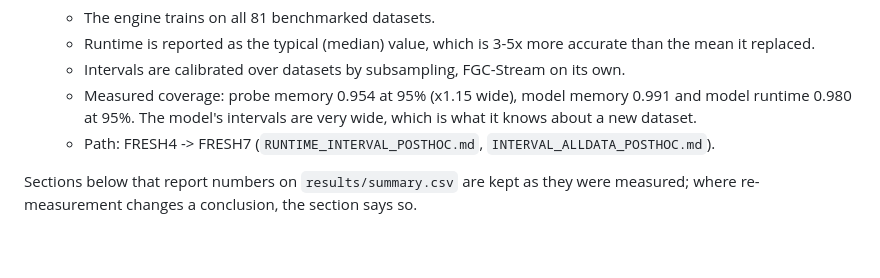
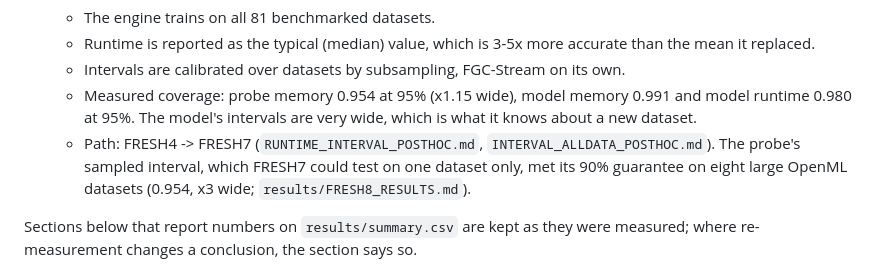
Before and after one commit to Hanketsu35/generator-survey, a Markdown page: recommender/README.md, the part around the change. Rendered like a GitHub page; blank space fills up the shorter version.

Commit message:
README: sampled probe interval confirmed

```diff
--- a/recommender/README.md
+++ b/recommender/README.md
@@ -142,7 +142,9 @@ all. Full account: `results/REMEASURE_RESULTS.md`.
     0.991 and model runtime 0.980 at 95%. The model's intervals are very
     wide, which is what it knows about a new dataset.
   - Path: FRESH4 -> FRESH7 (`RUNTIME_INTERVAL_POSTHOC.md`,
-    `INTERVAL_ALLDATA_POSTHOC.md`).
+    `INTERVAL_ALLDATA_POSTHOC.md`). The probe's sampled interval, which
+    FRESH7 could test on one dataset only, met its 90% guarantee on eight
+    large OpenML datasets (0.954, x3 wide; `results/FRESH8_RESULTS.md`).
 
 Sections below that report numbers on `results/summary.csv` are kept as they
 were measured; where re-measurement changes a conclusion, the section says so.
```
